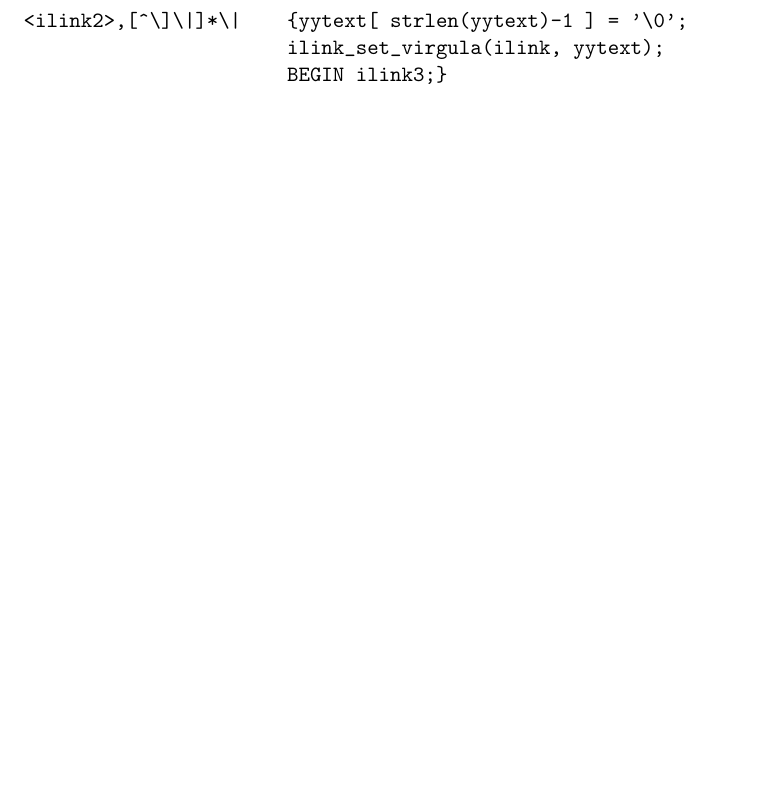
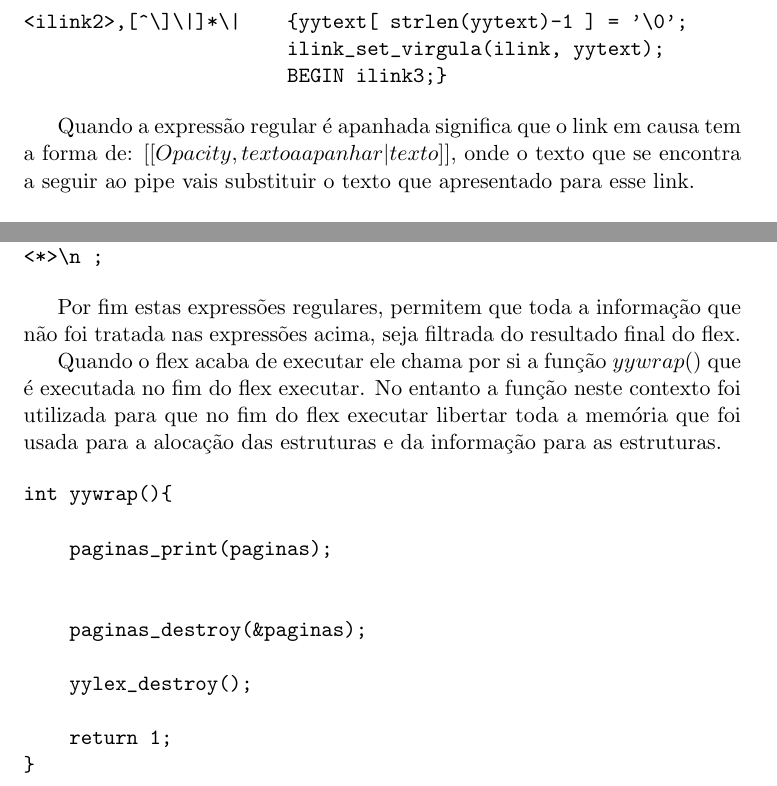
Before and after one commit to chalkos/ProjectosPL, a LaTeX paper (TP1/relatorio/relatorio.tex): part of page 13 of 45 before the commit and two parts of pages 14 and 15 of 46 after it, the two joined at a grey line, cut so that both start at the same text, the shorter picture padded with empty space. Compiled offline with pdfLaTeX.

Commit message:
até ao yywarp(fim lo flex)

```diff
--- a/TP1/relatorio/relatorio.tex
+++ b/TP1/relatorio/relatorio.tex
@@ -452,7 +454,8 @@ Neste caso, o link possui mais informação, dai o BEGIN ilink4, pois é necess
                        ilink_set_virgula(ilink, yytext);
                        BEGIN ilink3;}
 \end{verbatim}
-%Quando a expressão regular é apanhada significa que o link em causa tem a forma de: \begin{math}[[Opacity, Não via ser apanhar| texto]] \end{math}, onde o texto que se encontra a seguir ao pipe vais substituir o texto que apresentado para esse link.
+
+Quando a expressão regular é apanhada significa que o link em causa tem a forma de: \begin{math}[[Opacity, texto a apanhar| texto]] \end{math}, onde o texto que se encontra a seguir ao pipe vais substituir o texto que apresentado para esse link.
 
 \begin{verbatim}
 <ilink3>[^\]]*\]       {yytext[ strlen(yytext)-1 ] = '\0';
@@ -497,6 +504,32 @@ As expressões que se encontram em cima são as responsáveis para fechar a expr
 
 \end{verbatim}
 Já as estas expressões servem para depois de os headers serem apanhados, voltar a text.
+
+\begin{verbatim}
+<*>. ;
+<*>\n ;
+\end{verbatim}
+
+Por fim estas expressões regulares, permitem que toda a informação que não foi tratada nas expressões acima, seja filtrada do resultado final do flex.
+
+Quando o flex acaba de executar ele chama por si a função \begin{math} yywrap()\end{math} que é executada no fim do flex executar.
+No entanto a função neste contexto foi utilizada para que no fim do flex executar libertar toda a memória que foi usada para a alocação das estruturas e da informação para as estruturas.
+
+\begin{verbatim}
+int yywrap(){
+
+    paginas_print(paginas);
+
+
+    paginas_destroy(&paginas);
+
+    yylex_destroy();
+
+    return 1;
+}
+\end{verbatim}
+
+
 
 \newpage
 \section{Conclusão}
```
Also changed, not shown: TP1/relatorio/relatorio.tex (24 more changed lines).
